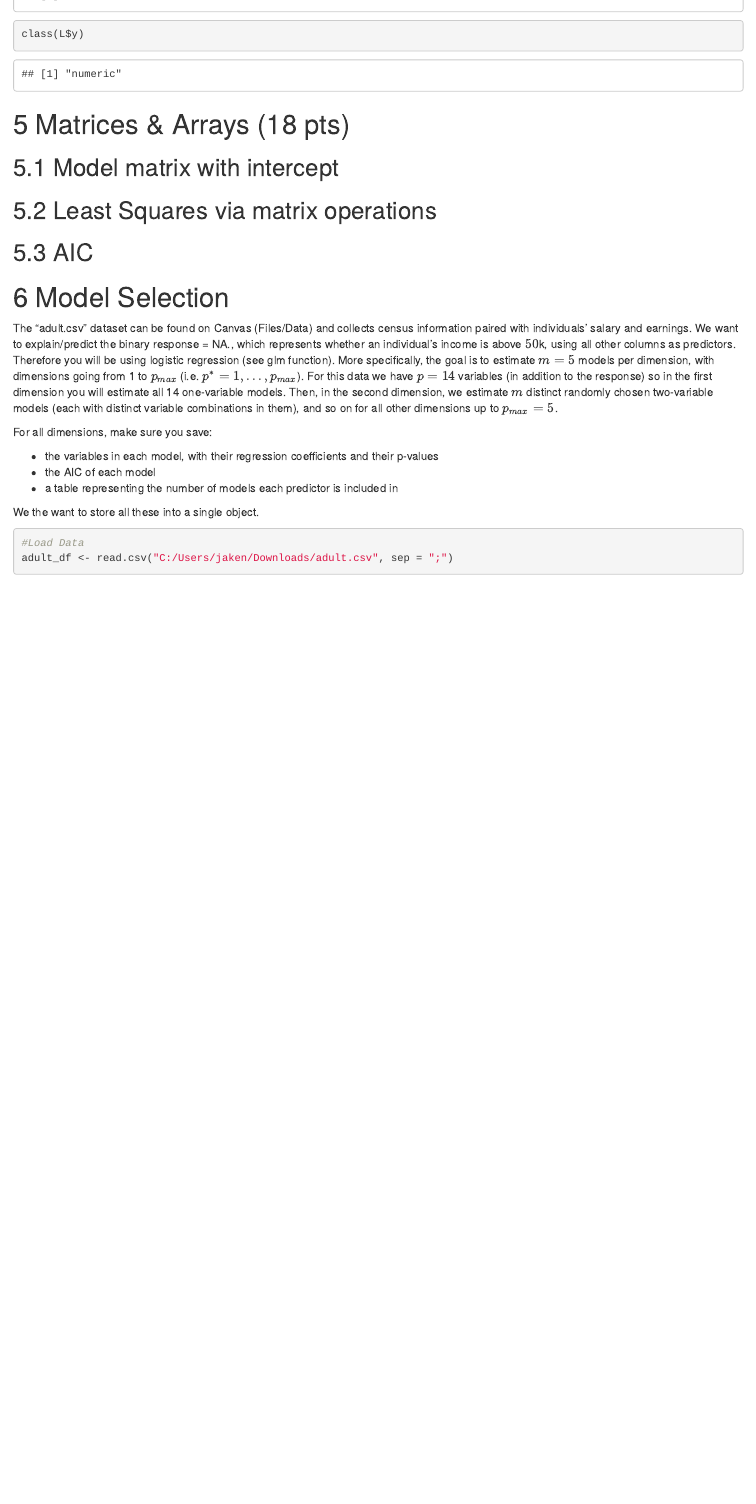
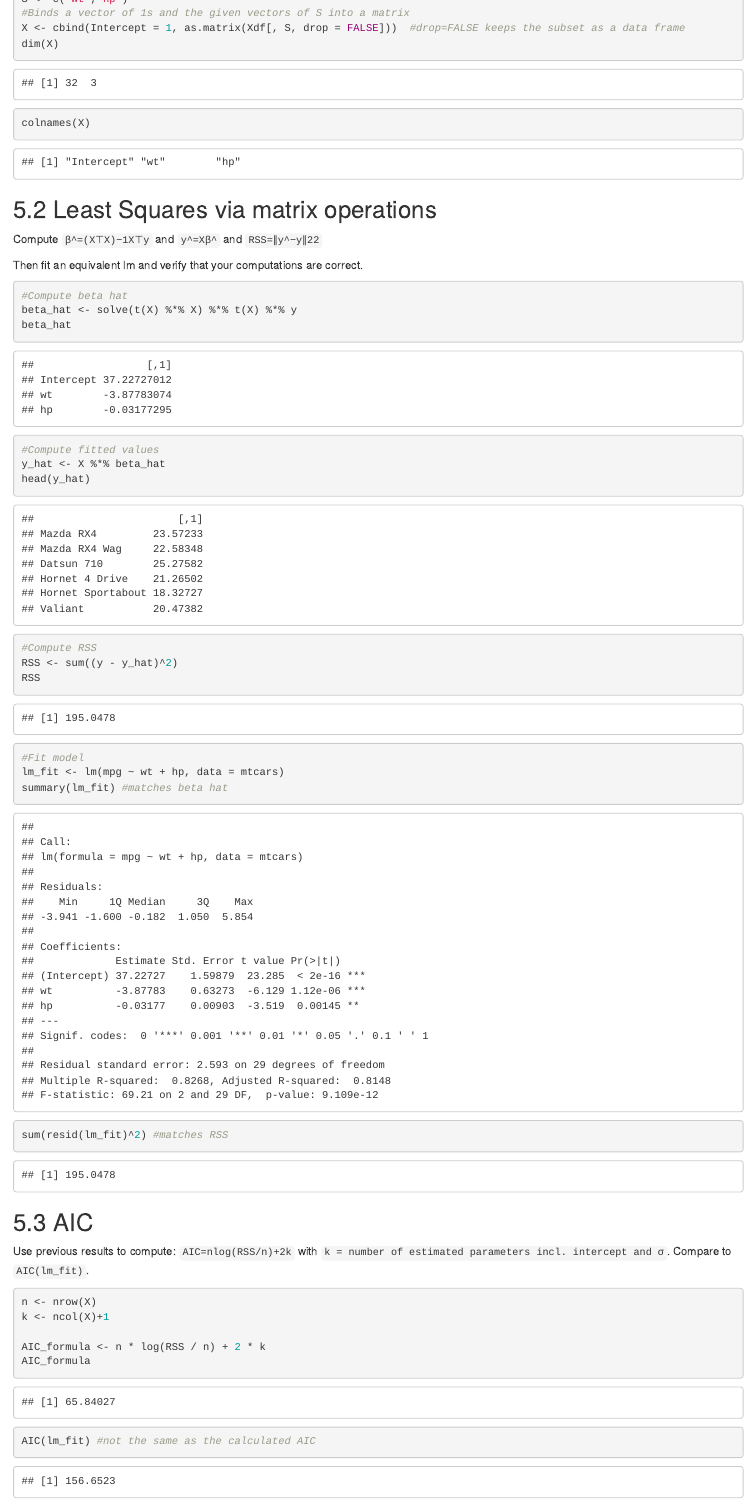
Before and after one commit to R-4-Data-Science/HW1, an R Markdown document (Hw1.Rmd): the page in a window 1100 px wide, from 5390 px down before the commit and from 5710 px down after it. Rendered offline with R 4.5, knitr and Pandoc, with nearby package versions; some code elsewhere in the file could not run offline; common packages that the code uses without loading them are loaded.

Commit message:
Finished section 5

````diff
--- a/Hw1.Rmd
+++ b/Hw1.Rmd
@@ -156,6 +156,5 @@ class(L$y)
 
 
 
+
 # 5 Matrices & Arrays (18 pts)
-
-```{r}
@@ -167,13 +171,49 @@ class(L$y)
+#Binds a vector of 1s and the given vectors of S into a matrix
+X <- cbind(Intercept = 1, as.matrix(Xdf[, S, drop = FALSE]))  #drop=FALSE keeps the subset as a data frame
+dim(X)
+colnames(X)
+
 ```
 
 ## 5.2 Least Squares via matrix operations
 
+Compute `β^=(X⊤X)−1X⊤y` and `y^=Xβ^` and `RSS=∥y^−y∥22`
+
+Then fit an equivalent lm and verify that your computations are correct.
+
 ```{r}
+#Compute beta hat
+beta_hat <- solve(t(X) %*% X) %*% t(X) %*% y
+beta_hat
+
+#Compute fitted values
+y_hat <- X %*% beta_hat
+head(y_hat)
+
+#Compute RSS
+RSS <- sum((y - y_hat)^2)
+RSS
+
+#Fit model
+lm_fit <- lm(mpg ~ wt + hp, data = mtcars)
+summary(lm_fit) #matches beta hat
+sum(resid(lm_fit)^2) #matches RSS
 ```
 
 ## 5.3 AIC
 
+Use previous results to compute: `AIC=nlog(RSS/n)+2k`
+with `k = number of estimated parameters incl. intercept and σ`. Compare to `AIC(lm_fit)`.
+
 ```{r}
+n <- nrow(X)
+k <- ncol(X)+1
+
+AIC_formula <- n * log(RSS / n) + 2 * k
+AIC_formula
+
+AIC(lm_fit) #not the same as the calculated AIC
+
 ```
 
 # 6 Model Selection
````
Also changed, not shown: Hw1.Rmd (7 more changed lines).
